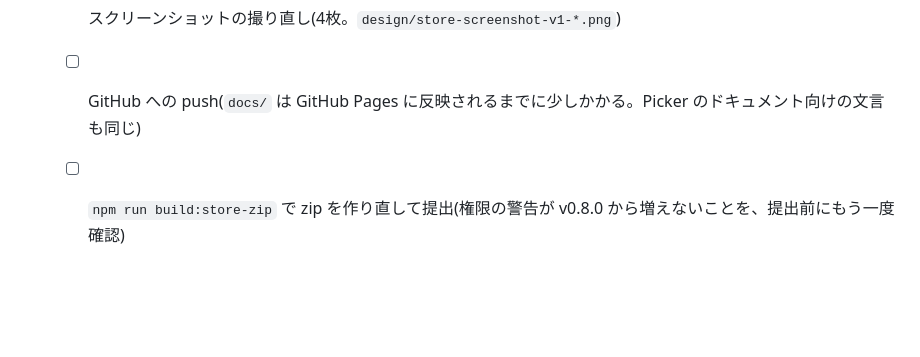
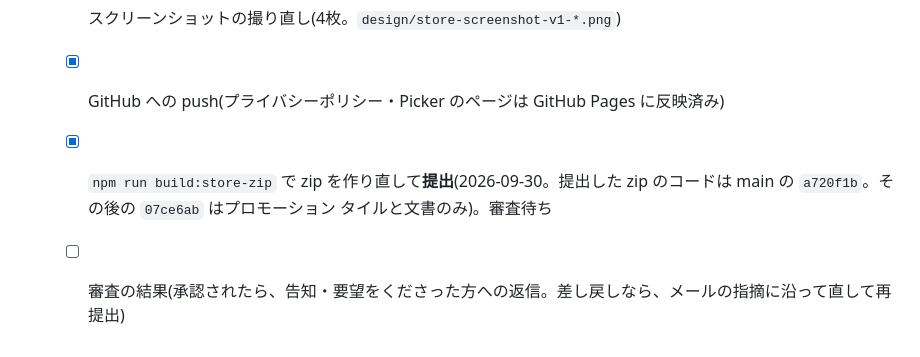
Before and after one commit to nishigaki-source/rubi-for-slides, a Markdown page: STORE_LISTING.md, the part around the change. Rendered like a GitHub page; blank space fills up the shorter version.

Commit message:
Record the v1.0.0 store submission (2026-09-30)
The submitted zip's code is a720f1b; 07ce6ab only changed promo tiles and docs.

Co-Authored-By: Claude Sonnet 5.5 <noreply@anthropic.com>

```diff
--- a/STORE_LISTING.md
+++ b/STORE_LISTING.md
@@ -202,5 +202,6 @@ Chromeウェブストアは1280×800(または640×400)の画像を1〜5枚求
   - [x] コードとテスト(単体・結合 324 件、e2e 37 件)
   - [x] 拡張機能の説明文(manifest)・プライバシーポリシー(`docs/index.html`)・掲載文(このファイル)を更新
   - [x] スクリーンショットの撮り直し(4枚。`design/store-screenshot-v1-*.png`)
-  - [ ] GitHub への push(`docs/` は GitHub Pages に反映されるまでに少しかかる。Picker のドキュメント向けの文言も同じ)
-  - [ ] `npm run build:store-zip` で zip を作り直して提出(権限の警告が v0.8.0 から増えないことを、提出前にもう一度確認)
+  - [x] GitHub への push(プライバシーポリシー・Picker のページは GitHub Pages に反映済み)
+  - [x] `npm run build:store-zip` で zip を作り直して**提出**(2026-09-30。提出した zip のコードは main の `a720f1b`。その後の `07ce6ab` はプロモーション タイルと文書のみ)。審査待ち
+  - [ ] 審査の結果(承認されたら、告知・要望をくださった方への返信。差し戻しなら、メールの指摘に沿って直して再提出)
```
Also changed, not shown: CLAUDE.md (+4 -3 lines).
